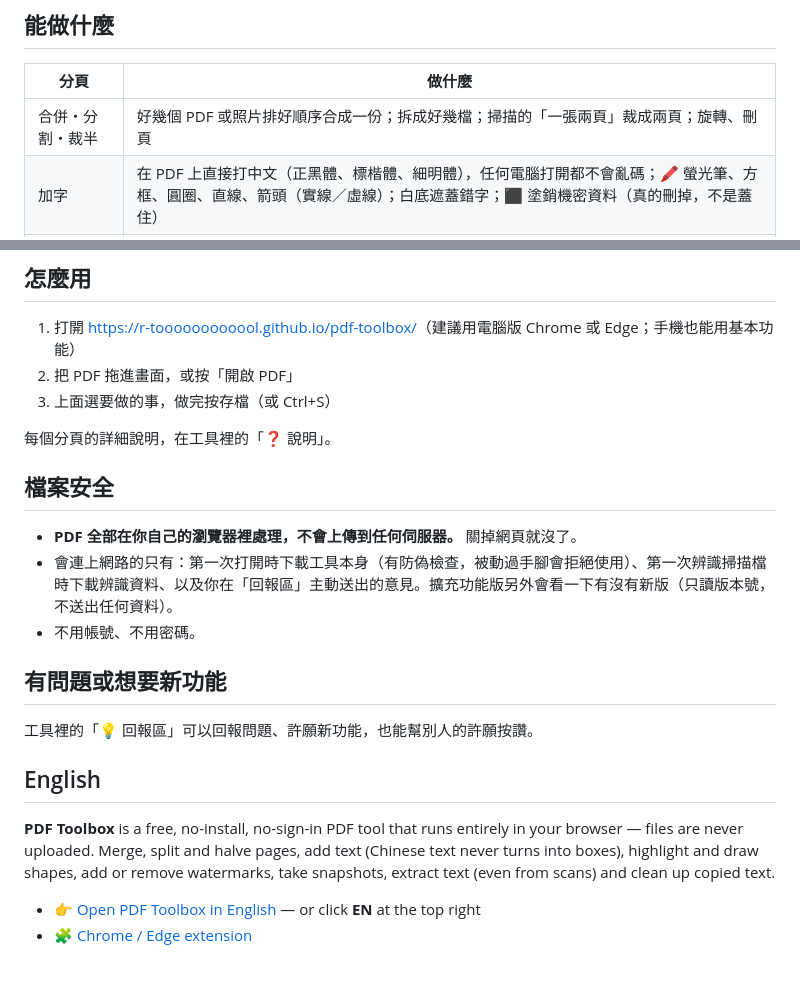
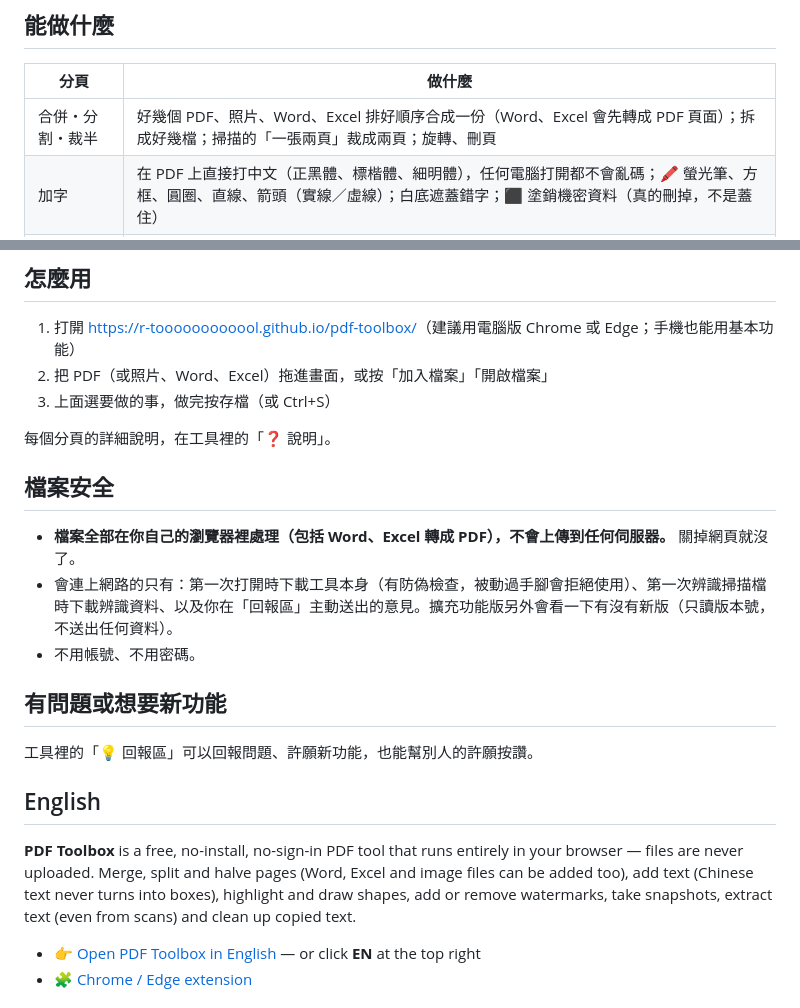
Before and after one commit to R-toooooooooool/pdf-toolbox, a Markdown page: README.md, 2 parts joined by grey strips. Rendered like a GitHub page; blank space fills up the shorter version.

Commit message:
更新說明

```diff
--- a/README.md
+++ b/README.md
@@ -10,7 +10,7 @@
 
 | 分頁 | 做什麼 |
 |---|---|
-| 合併・分割・裁半 | 好幾個 PDF 或照片排好順序合成一份；拆成好幾檔；掃描的「一張兩頁」裁成兩頁；旋轉、刪頁 |
+| 合併・分割・裁半 | 好幾個 PDF、照片、Word、Excel 排好順序合成一份（Word、Excel 會先轉成 PDF 頁面）；拆成好幾檔；掃描的「一張兩頁」裁成兩頁；旋轉、刪頁 |
 | 加字 | 在 PDF 上直接打中文（正黑體、標楷體、細明體），任何電腦打開都不會亂碼；🖍 螢光筆、方框、圓圈、直線、箭頭（實線／虛線）；白底遮蓋錯字；⬛ 塗銷機密資料（真的刪掉，不是蓋住） |
 | 浮水印 | 加「機密」「草稿」這類文字或公司 logo，可調大小、濃淡、角度、滿版；也能去掉 Acrobat、Word 加的浮水印 |
 | 擷取畫面 | 框選一塊範圍，直接貼到 LINE、Word、Email |
@@ -42,14 +42,14 @@
 ## 怎麼用
 
 1. 打開 [https://r-toooooooooool.github.io/pdf-toolbox/](https://r-toooooooooool.github.io/pdf-toolbox/)（建議用電腦版 Chrome 或 Edge；手機也能用基本功能）
-2. 把 PDF 拖進畫面，或按「開啟 PDF」
+2. 把 PDF（或照片、Word、Excel）拖進畫面，或按「加入檔案」「開啟檔案」
 3. 上面選要做的事，做完按存檔（或 Ctrl+S）
 
 每個分頁的詳細說明，在工具裡的「❓ 說明」。
 
 ## 檔案安全
 
-- **PDF 全部在你自己的瀏覽器裡處理，不會上傳到任何伺服器。** 關掉網頁就沒了。
+- **檔案全部在你自己的瀏覽器裡處理（包括 Word、Excel 轉成 PDF），不會上傳到任何伺服器。** 關掉網頁就沒了。
 - 會連上網路的只有：第一次打開時下載工具本身（有防偽檢查，被動過手腳會拒絕使用）、第一次辨識掃描檔時下載辨識資料、以及你在「回報區」主動送出的意見。擴充功能版另外會看一下有沒有新版（只讀版本號，不送出任何資料）。
 - 不用帳號、不用密碼。
 
@@ -60,7 +60,7 @@
 ## English
 
 **PDF Toolbox** is a free, no-install, no-sign-in PDF tool that runs entirely in your browser — files are never uploaded.
-Merge, split and halve pages, add text (Chinese text never turns into boxes), highlight and draw shapes, add or remove watermarks, take snapshots, extract text (even from scans) and clean up copied text.
+Merge, split and halve pages (Word, Excel and image files can be added too), add text (Chinese text never turns into boxes), highlight and draw shapes, add or remove watermarks, take snapshots, extract text (even from scans) and clean up copied text.
 
 - 👉 [Open PDF Toolbox in English](https://r-toooooooooool.github.io/pdf-toolbox/?lang=en) — or click **EN** at the top right
 - 🧩 [Chrome / Edge extension](https://r-toooooooooool.github.io/pdf-toolbox/extension/#en)
```
